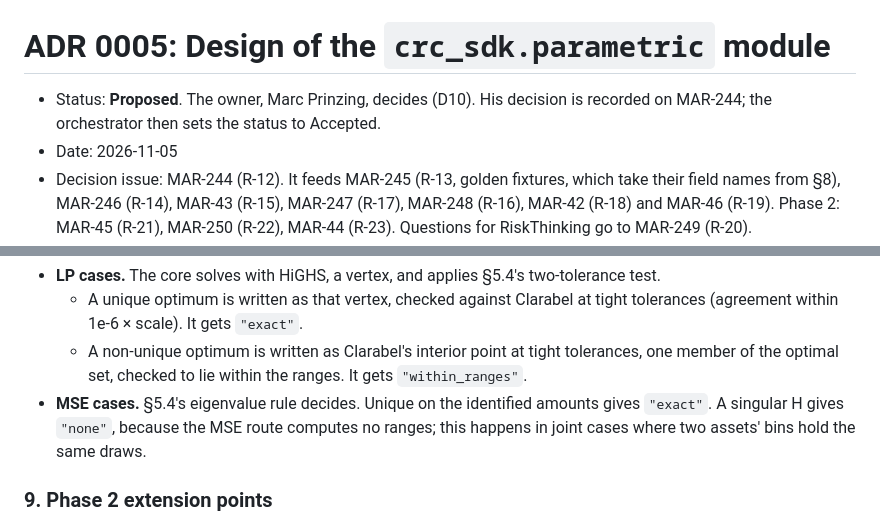
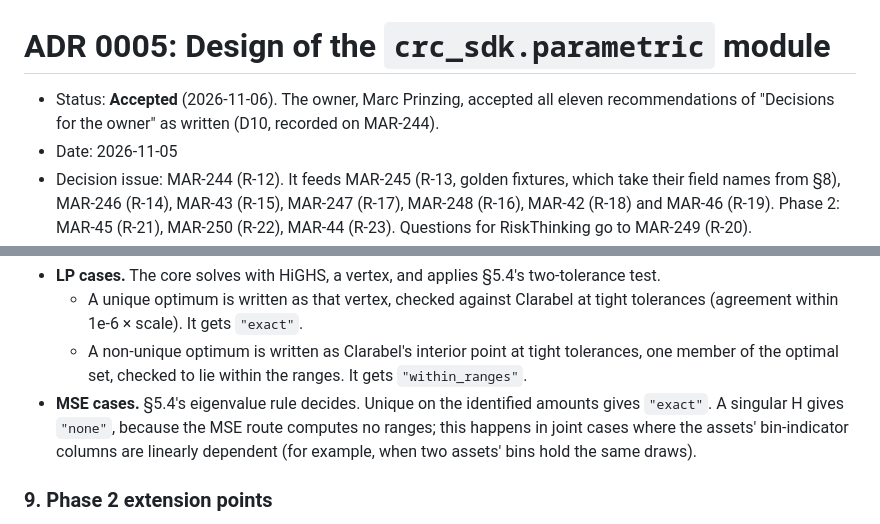
Before and after one commit to marc272/parametric-insurance-design, a Markdown page: docs/adr/0005-crc-parametric-module.md, 2 parts joined by grey strips. Rendered like a GitHub page.

Commit message:
MAR-244: accept ADR 0005 (D10)
Marc accepted all eleven recommendations as written on 2026-11-06.
Also reword §8's note on singular H in joint MSE cases: the condition is
linearly dependent bin-indicator columns, as §5.4 states (MAR-245).

Co-Authored-By: Claude Opus 5.5 <noreply@anthropic.com>

```diff
--- a/docs/adr/0005-crc-parametric-module.md
+++ b/docs/adr/0005-crc-parametric-module.md
@@ -1,6 +1,6 @@
 # ADR 0005: Design of the `crc_sdk.parametric` module
 
-- Status: **Proposed**. The owner, Marc Prinzing, decides (D10). His decision is recorded on MAR-244; the orchestrator then sets the status to Accepted.
+- Status: **Accepted** (2026-11-06). The owner, Marc Prinzing, accepted all eleven recommendations of "Decisions for the owner" as written (D10, recorded on MAR-244).
 - Date: 2026-11-05
 - Decision issue: MAR-244 (R-12). It feeds MAR-245 (R-13, golden fixtures, which take their field names from §8), MAR-246 (R-14), MAR-43 (R-15), MAR-247 (R-17), MAR-248 (R-16), MAR-42 (R-18) and MAR-46 (R-19). Phase 2: MAR-45 (R-21), MAR-250 (R-22), MAR-44 (R-23). Questions for RiskThinking go to MAR-249 (R-20).
 - Prepared by a worker agent from `main` at `56755a5`. The upstream repositories were cloned read-only and read at these commits. No upstream code was run against CRC data, and no CRC data was downloaded.
@@ -626,7 +626,7 @@ A smoke check by the agent on 2026-11-05 (synthetic step payouts, one machine, m
 - **LP cases.** The core solves with HiGHS, a vertex, and applies §5.4's two-tolerance test.
   - A unique optimum is written as that vertex, checked against Clarabel at tight tolerances (agreement within 1e-6 × scale). It gets `"exact"`.
   - A non-unique optimum is written as Clarabel's interior point at tight tolerances, one member of the optimal set, checked to lie within the ranges. It gets `"within_ranges"`.
-- **MSE cases.** §5.4's eigenvalue rule decides. Unique on the identified amounts gives `"exact"`. A singular H gives `"none"`, because the MSE route computes no ranges; this happens in joint cases where two assets' bins hold the same draws.
+- **MSE cases.** §5.4's eigenvalue rule decides. Unique on the identified amounts gives `"exact"`. A singular H gives `"none"`, because the MSE route computes no ranges; this happens in joint cases where the assets' bin-indicator columns are linearly dependent (for example, when two assets' bins hold the same draws).
 
 ### 9. Phase 2 extension points
 
```
Also changed, not shown: docs/README.md (+1 -1 lines).
